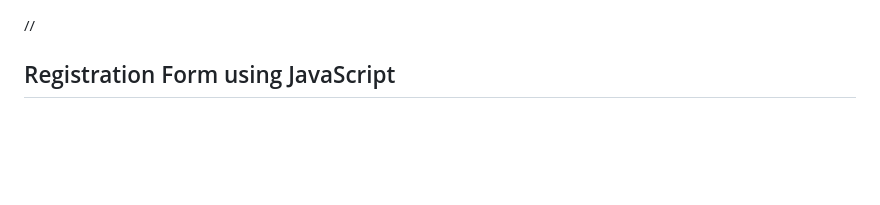
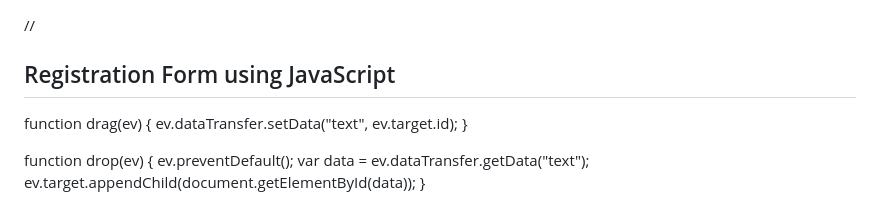
Before and after one commit to giftxenon/htmltest, a Markdown page: README.md, the part around one of its changes. GitHub-like rendering; blank space fills up the shorter version.

Commit message:
Update README.md
drag and drop html

```diff
--- a/README.md
+++ b/README.md
@@ -107,3 +107,24 @@ learning HTML
 </div>
 </body>
 </html>
+<!DOCTYPE HTML>
+<html>
+<head>
+<script>
+function allowDrop(ev) {
+  ev.preventDefault();
+}
+
+function drag(ev) {
+  ev.dataTransfer.setData("text", ev.target.id);
+}
+
+function drop(ev) {
+  ev.preventDefault();
+  var data = ev.dataTransfer.getData("text");
+  ev.target.appendChild(document.getElementById(data));
+}
+</script>
+</head>
+<body>
+
```
Also changed, not shown: other parts of README.md (+6 -0 lines).
